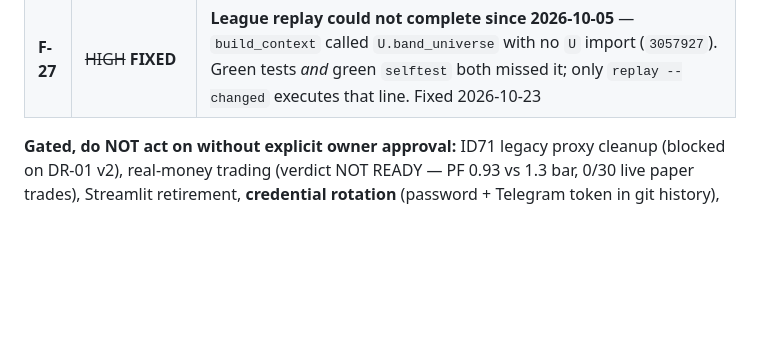
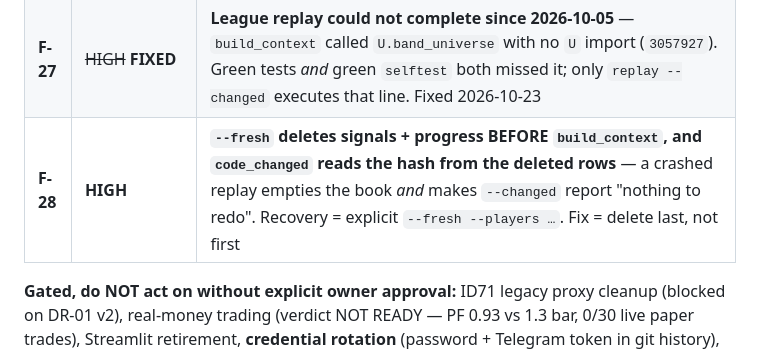
Before and after one commit to ankitchaudhary6886/nse-system, a Markdown page: .agents/cache/JOIN_HERE.md, the part around the change. GitHub-like rendering; blank space fills up the shorter version.

```diff
--- a/.agents/cache/JOIN_HERE.md
+++ b/.agents/cache/JOIN_HERE.md
@@ -197,6 +197,7 @@ registry + `/api/sources` health, `db.py`'s central schema + migrations.
 | F-16 | FIXED | `verify_deployment.py` credential scrubbed |
 | **F-26** | **MED** | **the registers themselves were 14 days stale and contradicted the code — always check `MANIFEST.json.generated_at` vs `git log -1`** |
 | **F-27** | ~~HIGH~~ **FIXED** | **League replay could not complete since 2026-10-05** — `build_context` called `U.band_universe` with no `U` import (`3057927`). Green tests *and* green `selftest` both missed it; only `replay --changed` executes that line. Fixed 2026-10-23 |
+| **F-28** | **HIGH** | **`--fresh` deletes signals + progress BEFORE `build_context`, and `code_changed` reads the hash from the deleted rows** — a crashed replay empties the book *and* makes `--changed` report "nothing to redo". Recovery = explicit `--fresh --players …`. Fix = delete last, not first |
 
 **Gated, do NOT act on without explicit owner approval:**
 ID71 legacy proxy cleanup (blocked on DR-01 v2), real-money trading (verdict
```
Also changed, not shown: .agents/cache/FINDINGS.md (+42 -0 lines), EXECUTION_LOG.md (+37 -0 lines).
